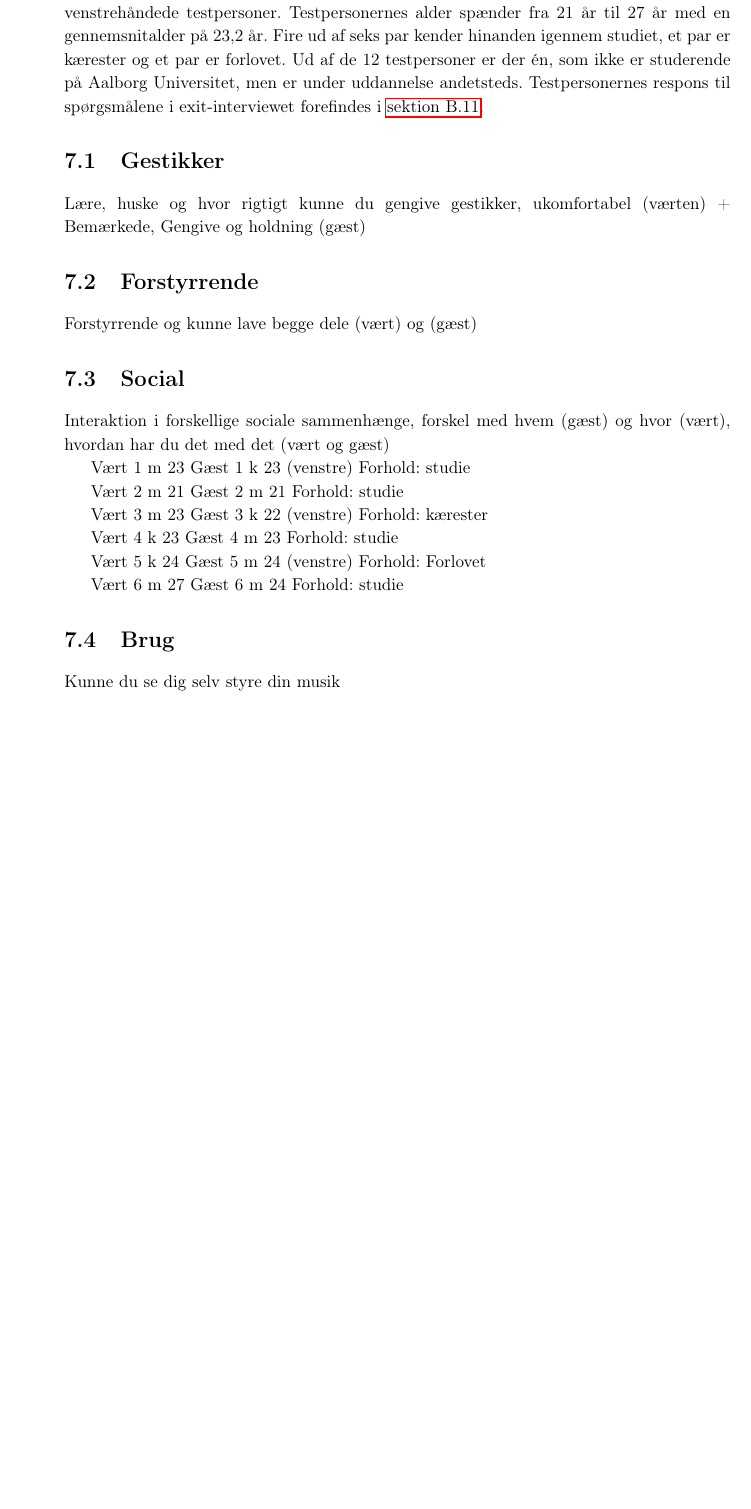
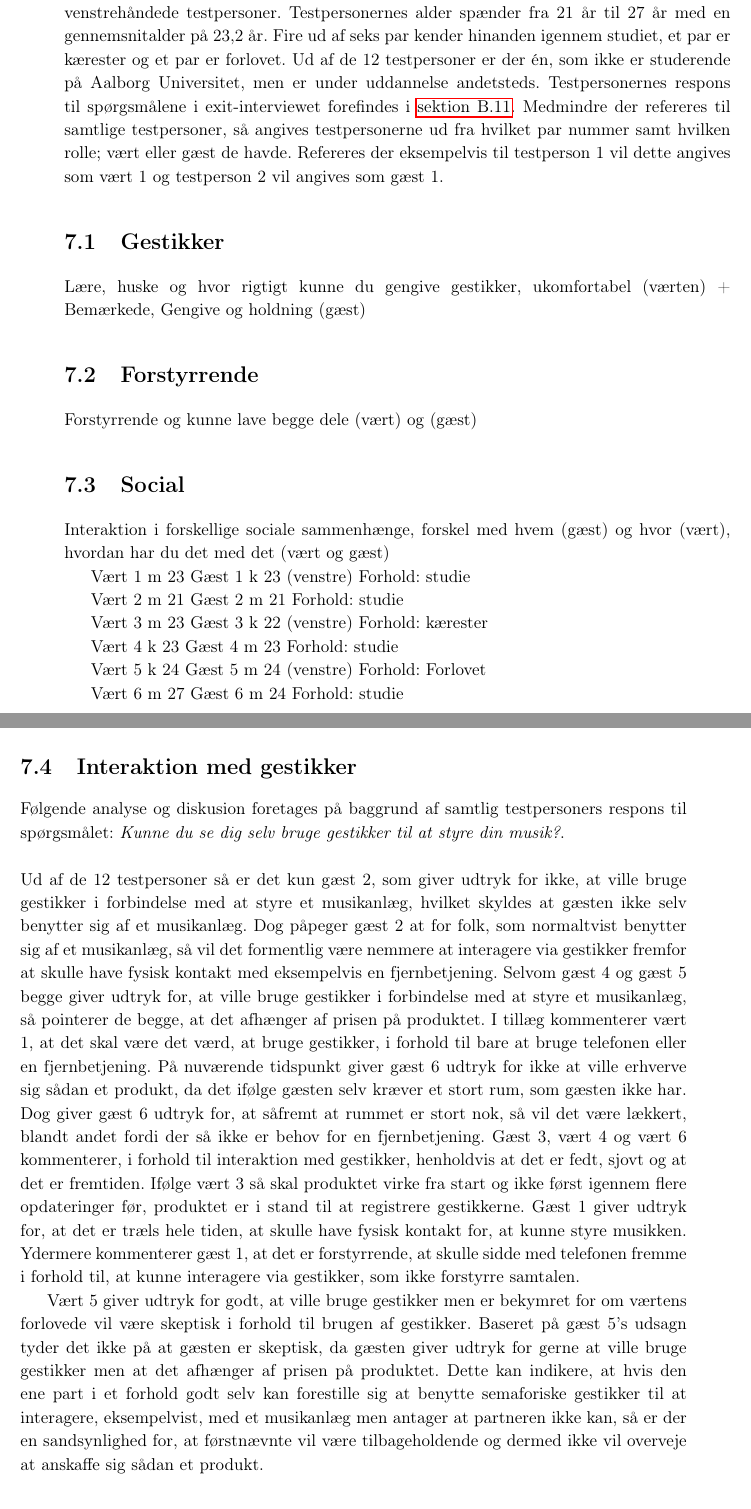
Before and after one commit to SaraNielsen0711/P6-LaTex, a LaTeX thesis (Master.tex, which reads Content/SocialAccept/DatabehandlingSocialAccept.tex, Content/SocialAccept/DatabehandlingSocialAcceptJaTilBrug.tex): part of page 89 of 133 before the commit and two parts of pages 89 and 90 of 133 after it, the two joined at a grey line, cut so that both start at the same text, the shorter picture padded with empty space. Compiled offline with pdfLaTeX.

Commit message:
Hat + interaktion med gestikker

```diff
--- a/Content/SocialAccept/DatabehandlingSocialAccept.tex
+++ b/Content/SocialAccept/DatabehandlingSocialAccept.tex
@@ -3,4 +3,4 @@
 %
 Igennem de følgende afsnit vil testresultaterne blive analyseret og diskuteret for, at vurdere om testpersonerne var i stand til, via de udvalgte semaforiske gestikker, at interagere med et musikanlæg som en sideløbende opgave til den primær opgave; samtalen med gæsten. Derefter vil det blive undersøgt om de udvalgte semaforiske gestikker påvirker den sociale accept samt om testpersonerne vil have lyst til at interagere med gestikker.\blankline
 %
-Der er i alt indsamlet data fra 12 testpersoner; fire kvinder og otte mænd. To af kvinderne var venstrehåndet, hvorfor der kun er to kvindlige værter. Der deltog sammenlagt tre venstrehåndede testpersoner. Testpersonernes alder spænder fra 21 år til 27 år med en gennemsnitalder på 23,2 år. Fire ud af seks par kender hinanden igennem studiet, et par er kærester og et par er forlovet. Ud af de 12 testpersoner er der én, som ikke er studerende på Aalborg Universitet, men er under uddannelse andetsteds. Testpersonernes respons til spørgsmålene i exit-interviewet forefindes i \autoref{app:ResultaterSocialAccept}.
+Der er i alt indsamlet data fra 12 testpersoner; fire kvinder og otte mænd. To af kvinderne var venstrehåndet, hvorfor der kun er to kvindlige værter. Der deltog sammenlagt tre venstrehåndede testpersoner. Testpersonernes alder spænder fra 21 år til 27 år med en gennemsnitalder på 23,2 år. Fire ud af seks par kender hinanden igennem studiet, et par er kærester og et par er forlovet. Ud af de 12 testpersoner er der én, som ikke er studerende på Aalborg Universitet, men er under uddannelse andetsteds. Testpersonernes respons til spørgsmålene i exit-interviewet forefindes i \autoref{app:ResultaterSocialAccept}. Medmindre der refereres til samtlige testpersoner, så angives testpersonerne ud fra hvilket par nummer samt hvilken rolle; vært eller gæst de havde. Refereres der eksempelvis til testperson 1 vil dette angives som vært 1 og testperson 2 vil angives som gæst 1.
--- a/Content/SocialAccept/DatabehandlingSocialAcceptJaTilBrug.tex
+++ b/Content/SocialAccept/DatabehandlingSocialAcceptJaTilBrug.tex
@@ -1,4 +1,8 @@
-\section{Brug}
+\section{Interaktion med gestikker}
 \label{TestresultaterSocialAcceptBrug}
 %
-Kunne du se dig selv styre din musik
+Følgende analyse og diskusion foretages på baggrund af samtlig testpersoners respons til spørgsmålet: \textit{Kunne du se dig selv bruge gestikker til at styre din musik?}. \blankline
+%
+Ud af de 12 testpersoner så er det kun gæst 2, som giver udtryk for ikke, at ville bruge gestikker i forbindelse med at styre et musikanlæg, hvilket skyldes at gæsten ikke selv benytter sig af et musikanlæg. Dog påpeger gæst 2 at for folk, som normaltvist benytter sig af et musikanlæg, så vil det formentlig være nemmere at interagere via gestikker fremfor at skulle have fysisk kontakt med eksempelvis en fjernbetjening. Selvom gæst 4 og gæst 5 begge giver udtryk for, at ville bruge gestikker i forbindelse med at styre et musikanlæg, så pointerer de begge, at det afhænger af prisen på produktet. I tillæg kommenterer vært 1, at det skal være det værd, at bruge gestikker, i forhold til bare at bruge telefonen eller en fjernbetjening. På nuværende tidspunkt giver gæst 6 udtryk for ikke at ville erhverve sig sådan et produkt, da det ifølge gæsten selv kræver et stort rum, som gæsten ikke har. Dog giver gæst 6 udtryk for, at såfremt at rummet er stort nok, så vil det være lækkert, blandt andet fordi der så ikke er behov for en fjernbetjening. Gæst 3, vært 4 og vært 6 kommenterer, i forhold til interaktion med gestikker, henholdvis at det er fedt, sjovt og at det er fremtiden. Ifølge vært 3 så skal produktet virke fra start og ikke først igennem flere opdateringer før, produktet er i stand til at registrere gestikkerne. Gæst 1 giver udtryk for, at det er træls hele tiden, at skulle have fysisk kontakt for, at kunne styre musikken. Ydermere kommenterer gæst 1, at det er forstyrrende, at skulle sidde med telefonen fremme i forhold til, at kunne interagere via gestikker, som ikke forstyrre samtalen.
+
+Vært 5 giver udtryk for godt, at ville bruge gestikker men er bekymret for om værtens forlovede vil være skeptisk i forhold til brugen af gestikker. Baseret på gæst 5's udsagn tyder det ikke på at gæsten er skeptisk, da gæsten giver udtryk for gerne at ville bruge gestikker men at det afhænger af prisen på produktet. Dette kan indikere, at hvis den ene part i et forhold godt selv kan forestille sig at benytte semaforiske gestikker til at interagere, eksempelvist, med et musikanlæg men antager at partneren ikke kan, så er der en sandsynlighed for, at førstnævnte vil være tilbageholdende og dermed ikke vil overveje at anskaffe sig sådan et produkt.
```
